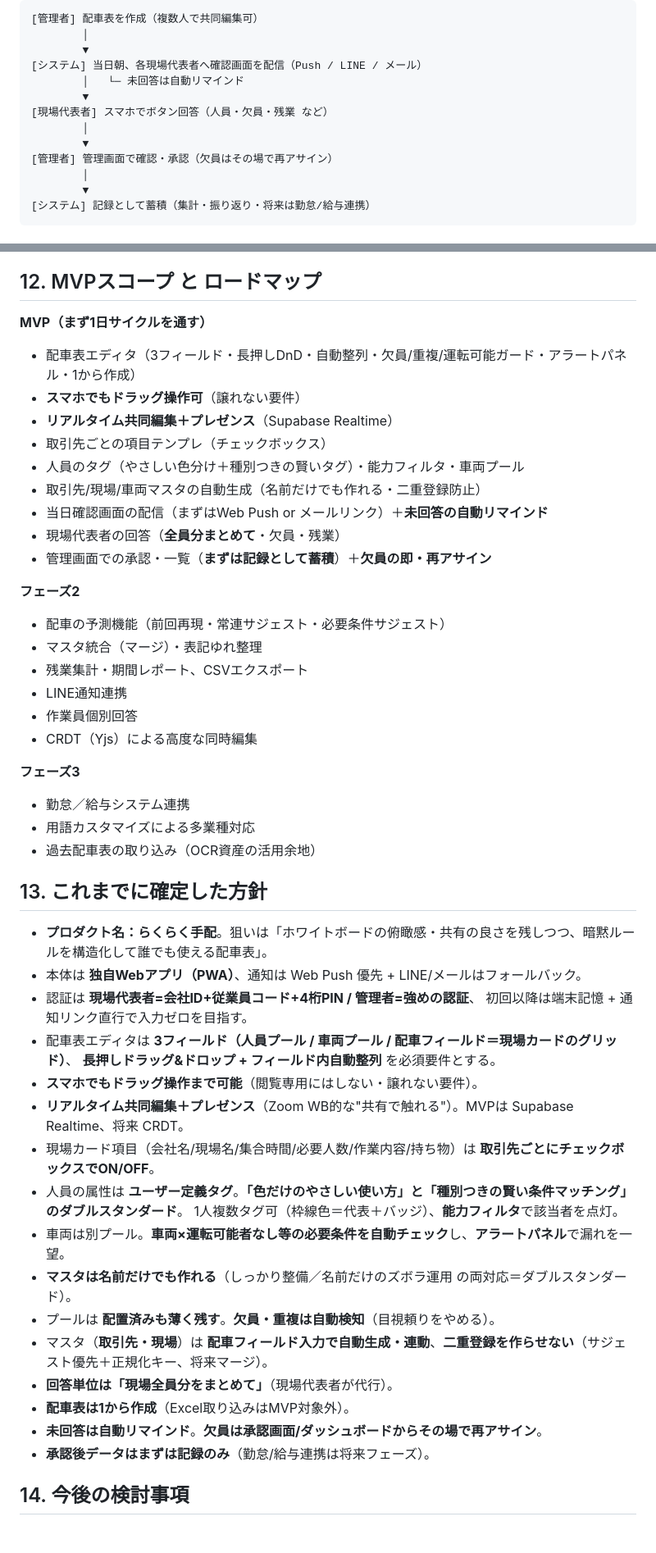
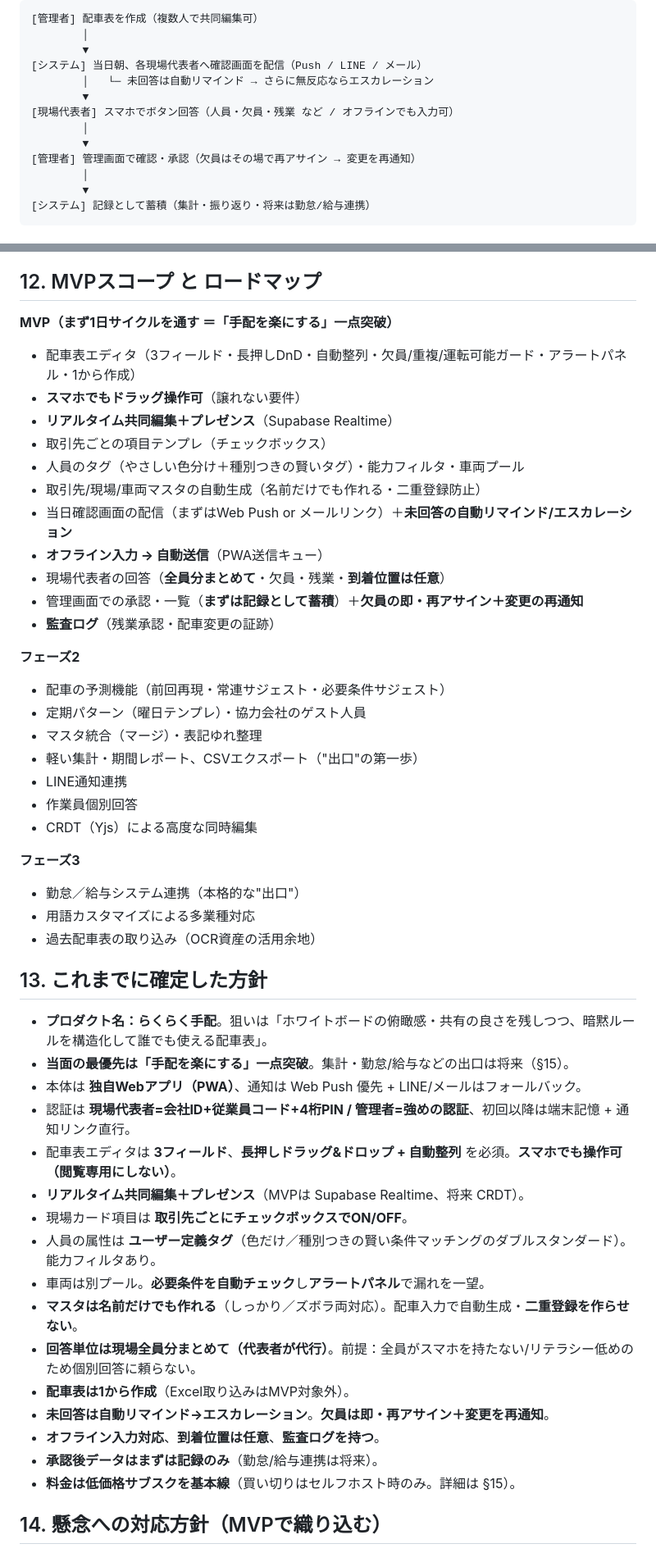
Before and after one commit to yuki-morimori/-, a Markdown page: docs/rakuraku-tehai/concept.md, 2 parts joined by grey strips. Shown at 82% size. Rendered like a GitHub page.

Commit message:
docs: 懸念対応(オフライン/エスカレーション/変更再通知/監査ログ)・到着位置任意・マネタイズ方針を追記

```diff
--- a/docs/rakuraku-tehai/concept.md
+++ b/docs/rakuraku-tehai/concept.md
@@ -48,12 +55,12 @@
         │
         ▼
 [システム] 当日朝、各現場代表者へ確認画面を配信（Push / LINE / メール）
-        │   └─ 未回答は自動リマインド
+        │   └─ 未回答は自動リマインド → さらに無反応ならエスカレーション
         ▼
-[現場代表者] スマホでボタン回答（人員・欠員・残業 など）
+[現場代表者] スマホでボタン回答（人員・欠員・残業 など / オフラインでも入力可）
         │
         ▼
-[管理者] 管理画面で確認・承認（欠員はその場で再アサイン）
+[管理者] 管理画面で確認・承認（欠員はその場で再アサイン → 変更を再通知）
         │
         ▼
 [システム] 記録として蓄積（集計・振り返り・将来は勤怠/給与連携）
@@ -328,51 +341,51 @@ company        会社（テナント / 自社）
 
 ## 12. MVPスコープ と ロードマップ
 
-**MVP（まず1日サイクルを通す）**
+**MVP（まず1日サイクルを通す ＝「手配を楽にする」一点突破）**
 - 配車表エディタ（3フィールド・長押しDnD・自動整列・欠員/重複/運転可能ガード・アラートパネル・1から作成）
 - **スマホでもドラッグ操作可**（譲れない要件）
 - **リアルタイム共同編集＋プレゼンス**（Supabase Realtime）
 - 取引先ごとの項目テンプレ（チェックボックス）
 - 人員のタグ（やさしい色分け＋種別つきの賢いタグ）・能力フィルタ・車両プール
 - 取引先/現場/車両マスタの自動生成（名前だけでも作れる・二重登録防止）
-- 当日確認画面の配信（まずはWeb Push or メールリンク）＋**未回答の自動リマインド**
-- 現場代表者の回答（**全員分まとめて**・欠員・残業）
-- 管理画面での承認・一覧（**まずは記録として蓄積**）＋**欠員の即・再アサイン**
+- 当日確認画面の配信（まずはWeb Push or メールリンク）＋**未回答の自動リマインド/エスカレーション**
+- **オフライン入力 → 自動送信**（PWA送信キュー）
+- 現場代表者の回答（**全員分まとめて**・欠員・残業・**到着位置は任意**）
+- 管理画面での承認・一覧（**まずは記録として蓄積**）＋**欠員の即・再アサイン＋変更の再通知**
+- **監査ログ**（残業承認・配車変更の証跡）
 
 **フェーズ2**
 - 配車の予測機能（前回再現・常連サジェスト・必要条件サジェスト）
+- 定期パターン（曜日テンプレ）・協力会社のゲスト人員
 - マスタ統合（マージ）・表記ゆれ整理
-- 残業集計・期間レポート、CSVエクスポート
+- 軽い集計・期間レポート、CSVエクスポート（"出口"の第一歩）
 - LINE通知連携
 - 作業員個別回答
 - CRDT（Yjs）による高度な同時編集
 
 **フェーズ3**
-- 勤怠／給与システム連携
+- 勤怠／給与システム連携（本格的な"出口"）
 - 用語カスタマイズによる多業種対応
 - 過去配車表の取り込み（OCR資産の活用余地）
 
 ## 13. これまでに確定した方針
 
 - **プロダクト名：らくらく手配**。狙いは「ホワイトボードの俯瞰感・共有の良さを残しつつ、暗黙ルールを構造化して誰でも使える配車表」。
+- **当面の最優先は「手配を楽にする」一点突破**。集計・勤怠/給与などの出口は将来（§15）。
 - 本体は **独自Webアプリ（PWA）**、通知は Web Push 優先 + LINE/メールはフォールバック。
-- 認証は **現場代表者=会社ID+従業員コード+4桁PIN / 管理者=強めの認証**、
-  初回以降は端末記憶 + 通知リンク直行で入力ゼロを目指す。
-- 配車表エディタは **3フィールド（人員プール / 車両プール / 配車フィールド＝現場カードのグリッド）**、
-  **長押しドラッグ&ドロップ + フィールド内自動整列** を必須要件とする。
-- **スマホでもドラッグ操作まで可能**（閲覧専用にはしない・譲れない要件）。
-- **リアルタイム共同編集＋プレゼンス**（Zoom WB的な"共有で触れる"）。MVPは Supabase Realtime、将来 CRDT。
-- 現場カード項目（会社名/現場名/集合時間/必要人数/作業内容/持ち物）は **取引先ごとにチェックボックスでON/OFF**。
-- 人員の属性は **ユーザー定義タグ**。**「色だけのやさしい使い方」と「種別つきの賢い条件マッチング」のダブルスタンダード**。
-  1人複数タグ可（枠線色＝代表＋バッジ）、**能力フィルタ**で該当者を点灯。
-- 車両は別プール。**車両×運転可能者なし等の必要条件を自動チェック**し、**アラートパネル**で漏れを一望。
-- **マスタは名前だけでも作れる**（しっかり整備／名前だけのズボラ運用 の両対応＝ダブルスタンダード）。
-- プールは **配置済みも薄く残す**。**欠員・重複は自動検知**（目視頼りをやめる）。
-- マスタ（**取引先・現場**）は **配車フィールド入力で自動生成・連動**、**二重登録を作らせない**（サジェスト優先＋正規化キー、将来マージ）。
-- **回答単位は「現場全員分をまとめて」**（現場代表者が代行）。
+- 認証は **現場代表者=会社ID+従業員コード+4桁PIN / 管理者=強めの認証**、初回以降は端末記憶 + 通知リンク直行。
+- 配車表エディタは **3フィールド**、**長押しドラッグ&ドロップ + 自動整列** を必須。**スマホでも操作可（閲覧専用にしない）**。
+- **リアルタイム共同編集＋プレゼンス**（MVPは Supabase Realtime、将来 CRDT）。
+- 現場カード項目は **取引先ごとにチェックボックスでON/OFF**。
+- 人員の属性は **ユーザー定義タグ**（色だけ／種別つきの賢い条件マッチングのダブルスタンダード）。能力フィルタあり。
+- 車両は別プール。**必要条件を自動チェック**し**アラートパネル**で漏れを一望。
+- **マスタは名前だけでも作れる**（しっかり／ズボラ両対応）。配車入力で自動生成・**二重登録を作らせない**。
+- **回答単位は現場全員分まとめて（代表者が代行）**。前提：全員がスマホを持たない/リテラシー低めのため個別回答に頼らない。
 - **配車表は1から作成**（Excel取り込みはMVP対象外）。
-- **未回答は自動リマインド**。**欠員は承認画面/ダッシュボードからその場で再アサイン**。
-- **承認後データはまずは記録のみ**（勤怠/給与連携は将来フェーズ）。
+- **未回答は自動リマインド→エスカレーション**。**欠員は即・再アサイン＋変更を再通知**。
+- **オフライン入力対応**、**到着位置は任意**、**監査ログを持つ**。
+- **承認後データはまずは記録のみ**（勤怠/給与連携は将来）。
+- **料金は低価格サブスクを基本線**（買い切りはセルフホスト時のみ。詳細は §15）。
 
-## 14. 今後の検討事項
+## 14. 懸念への対応方針（MVPで織り込む）
 
```
Also changed, not shown: other parts of docs/rakuraku-tehai/concept.md (+46 -11 lines).
